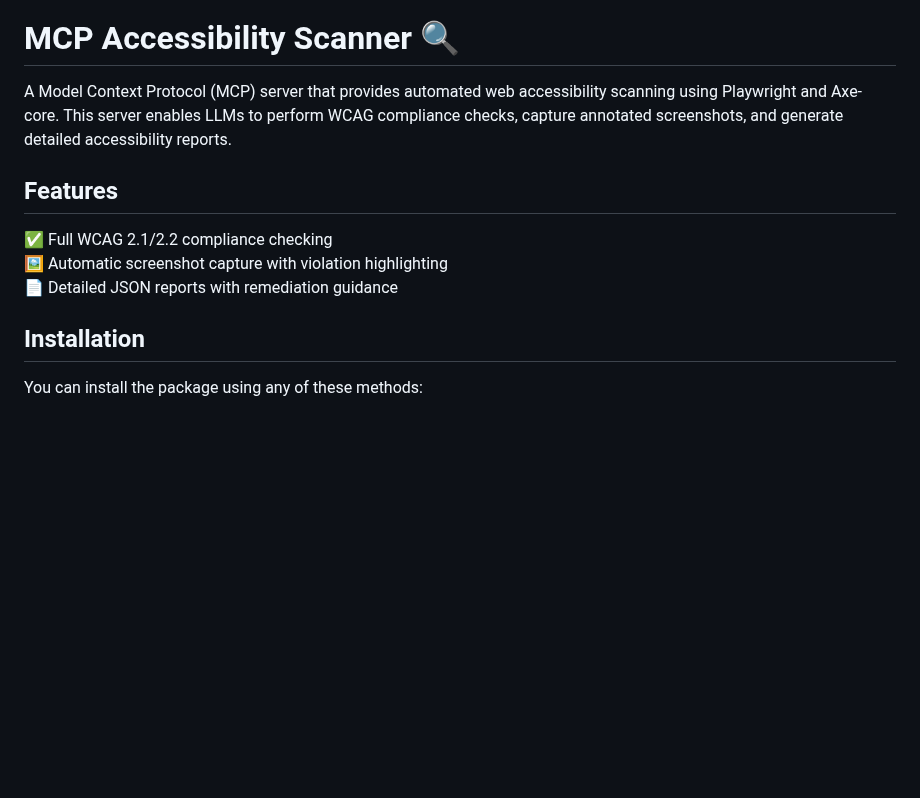
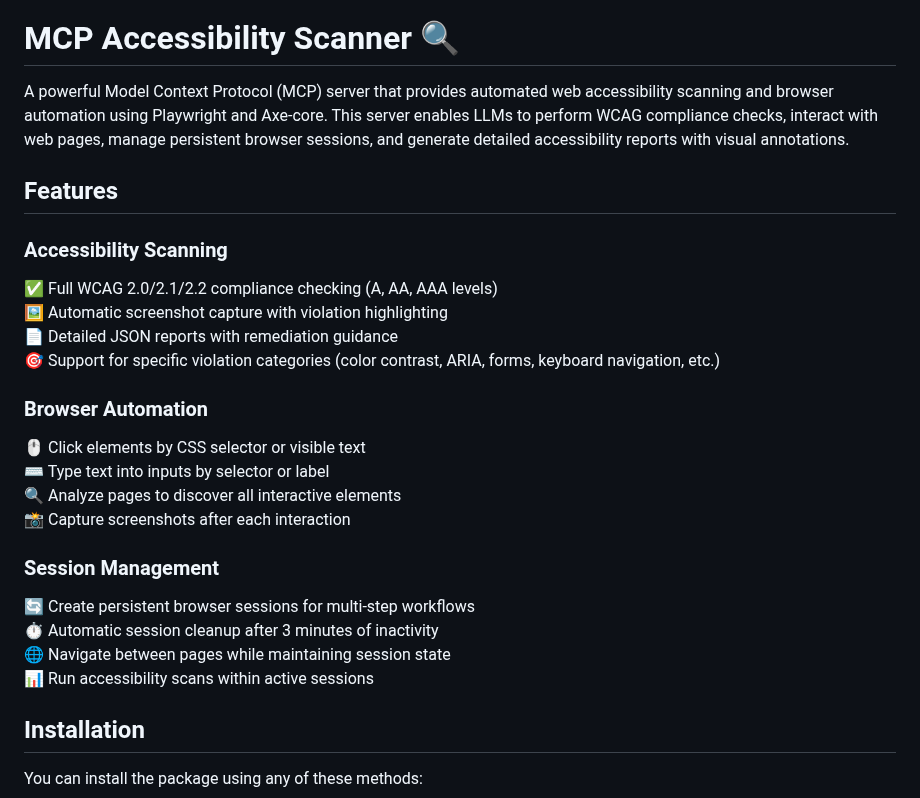
Before and after one commit to JustasMonkev/mcp-accessibility-scanner, a Markdown page: Readme.md, the part around one of its changes. GitHub-like rendering; blank space fills up the shorter version.

```diff
--- a/Readme.md
+++ b/Readme.md
@@ -2,13 +2,27 @@
 
 # MCP Accessibility Scanner 🔍
 
-A Model Context Protocol (MCP) server that provides automated web accessibility scanning using Playwright and Axe-core. This server enables LLMs to perform WCAG compliance checks, capture annotated screenshots, and generate detailed accessibility reports.
+A powerful Model Context Protocol (MCP) server that provides automated web accessibility scanning and browser automation using Playwright and Axe-core. This server enables LLMs to perform WCAG compliance checks, interact with web pages, manage persistent browser sessions, and generate detailed accessibility reports with visual annotations.
 
 ## Features
 
-✅ Full WCAG 2.1/2.2 compliance checking
+### Accessibility Scanning
+✅ Full WCAG 2.0/2.1/2.2 compliance checking (A, AA, AAA levels)
 🖼️ Automatic screenshot capture with violation highlighting
 📄 Detailed JSON reports with remediation guidance
+🎯 Support for specific violation categories (color contrast, ARIA, forms, keyboard navigation, etc.)
+
+### Browser Automation
+🖱️ Click elements by CSS selector or visible text
+⌨️ Type text into inputs by selector or label
+🔍 Analyze pages to discover all interactive elements
+📸 Capture screenshots after each interaction
+
+### Session Management
+🔄 Create persistent browser sessions for multi-step workflows
+⏱️ Automatic session cleanup after 3 minutes of inactivity
+🌐 Navigate between pages while maintaining session state
+📊 Run accessibility scans within active sessions
 
 ## Installation
 
```
Also changed, not shown: other parts of Readme.md (+94 -12 lines).
